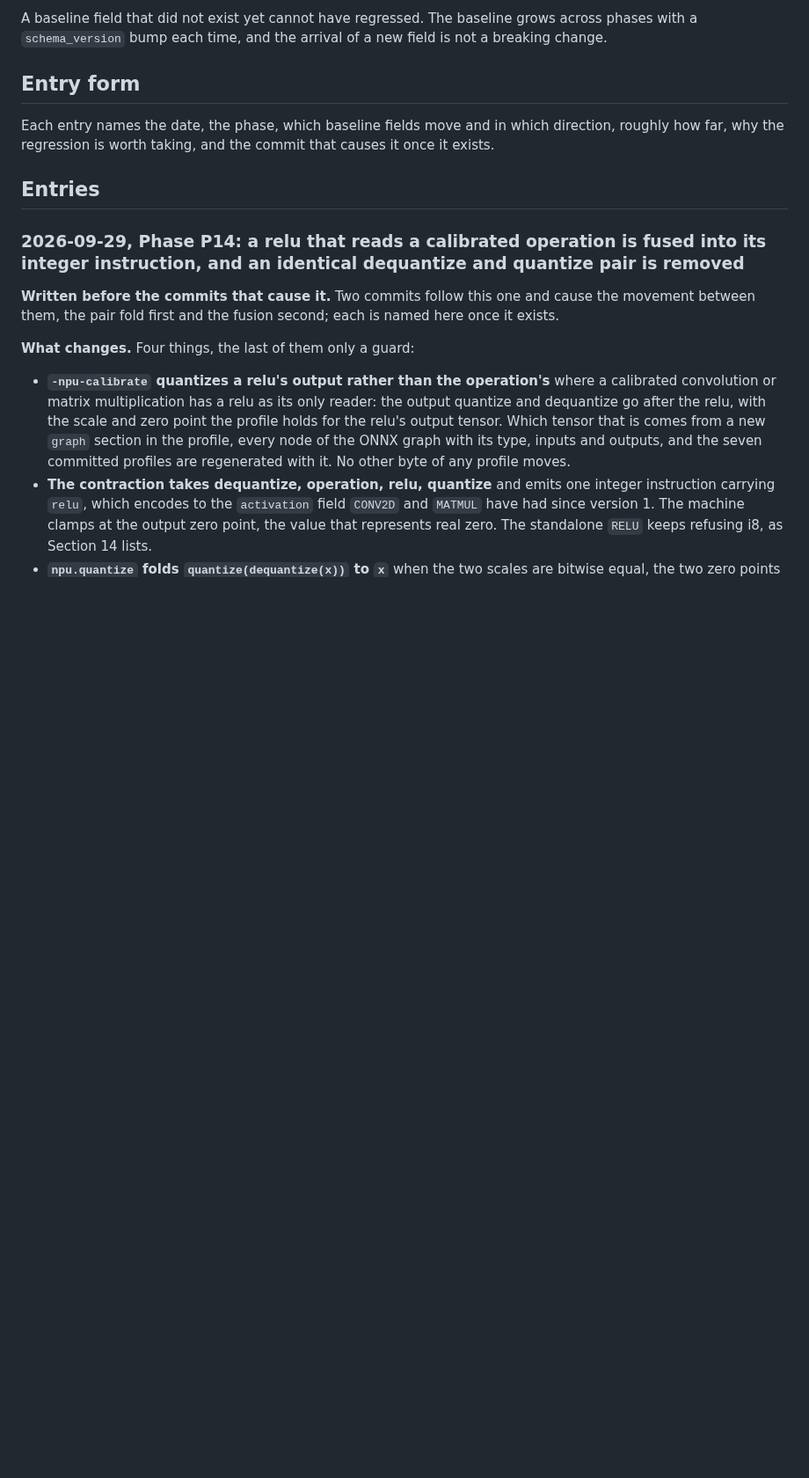
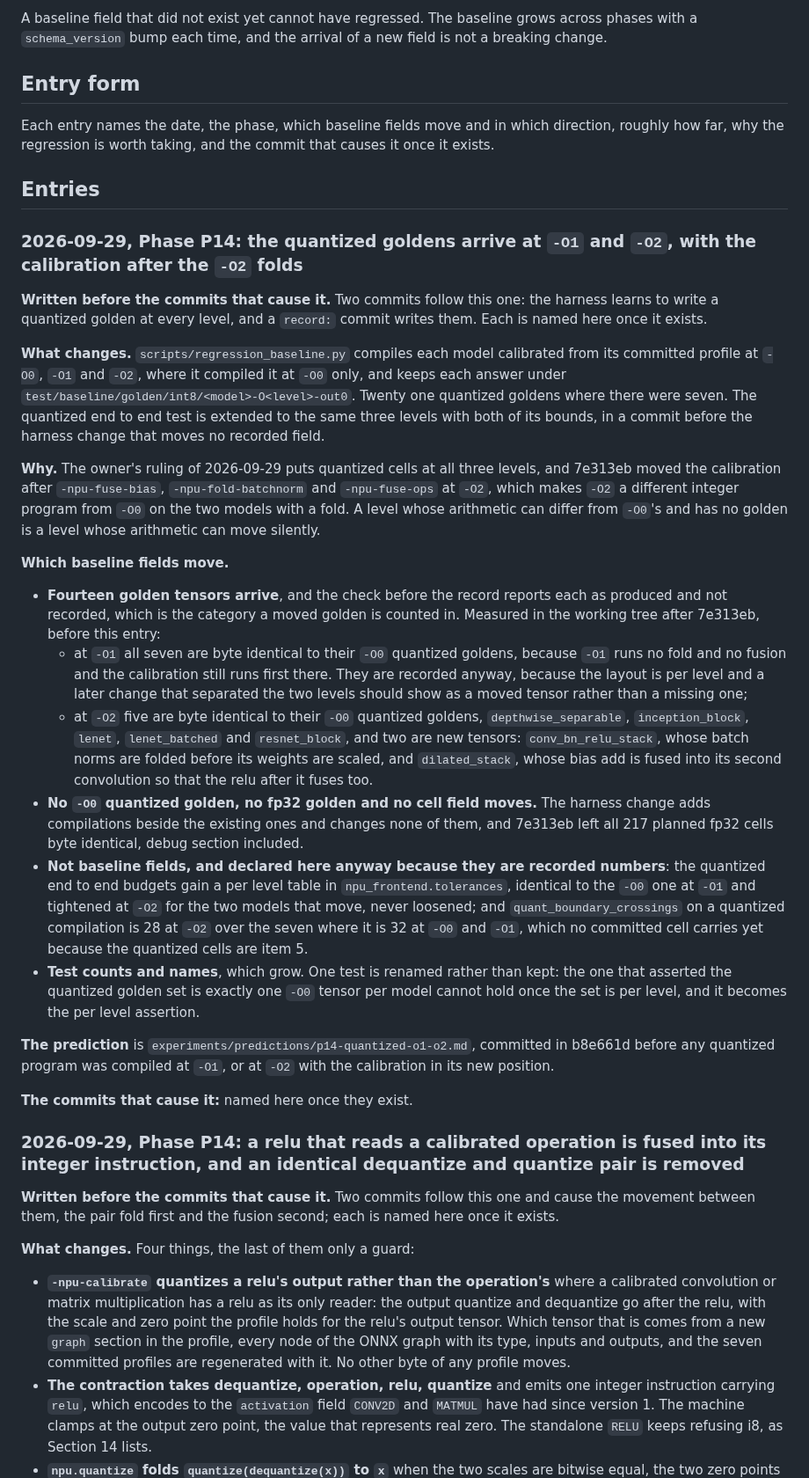
Before and after one commit to Olajide-Badejo/MLIR-Backend-for-a-Simulated-Edge-NPU, a Markdown page: docs/BREAKING_CHANGES.md, the part around the change. Shown at 88% size. Drawn GitHub-style; blank space fills up the shorter version.

Commit message:
docs(breaking): declare the quantized goldens at -O1 and -O2
Fourteen quantized goldens arrive, one per model at each of -O1 and -O2. At
-O1 all seven are byte identical to the -O0 ones; at -O2 five are, and
conv_bn_relu_stack and dilated_stack are new tensors, because the calibration
now runs after the folds that change their programs. No -O0 quantized golden,
fp32 golden or cell field moves. Written before the harness change and the
record that cause it.

```diff
--- a/docs/BREAKING_CHANGES.md
+++ b/docs/BREAKING_CHANGES.md
@@ -41,6 +41,65 @@ direction, roughly how far, why the regression is worth taking, and the commit
 that causes it once it exists.
 
 ## Entries
+
+### 2026-09-29, Phase P14: the quantized goldens arrive at `-O1` and `-O2`, with the calibration after the `-O2` folds
+
+**Written before the commits that cause it.** Two commits follow this one: the
+harness learns to write a quantized golden at every level, and a `record:`
+commit writes them. Each is named here once it exists.
+
+**What changes.** `scripts/regression_baseline.py` compiles each model
+calibrated from its committed profile at `-O0`, `-O1` and `-O2`, where it
+compiled it at `-O0` only, and keeps each answer under
+`test/baseline/golden/int8/<model>-O<level>-out0`. Twenty one quantized goldens
+where there were seven. The quantized end to end test is extended to the same
+three levels with both of its bounds, in a commit before the harness change
+that moves no recorded field.
+
+**Why.** The owner's ruling of 2026-09-29 puts quantized cells at all three
+levels, and 7e313eb moved the calibration after `-npu-fuse-bias`,
+`-npu-fold-batchnorm` and `-npu-fuse-ops` at `-O2`, which makes `-O2` a
+different integer program from `-O0` on the two models with a fold. A level
+whose arithmetic can differ from `-O0`'s and has no golden is a level whose
+arithmetic can move silently.
+
+**Which baseline fields move.**
+
+- **Fourteen golden tensors arrive**, and the check before the record reports
+  each as produced and not recorded, which is the category a moved golden is
+  counted in. Measured in the working tree after 7e313eb, before this entry:
+  - at `-O1` all seven are byte identical to their `-O0` quantized goldens,
+    because `-O1` runs no fold and no fusion and the calibration still runs
+    first there. They are recorded anyway, because the layout is per level and
+    a later change that separated the two levels should show as a moved tensor
+    rather than a missing one;
+  - at `-O2` five are byte identical to their `-O0` quantized goldens,
+    `depthwise_separable`, `inception_block`, `lenet`, `lenet_batched` and
+    `resnet_block`, and two are new tensors: `conv_bn_relu_stack`, whose batch
+    norms are folded before its weights are scaled, and `dilated_stack`, whose
+    bias add is fused into its second convolution so that the relu after it
+    fuses too.
+- **No `-O0` quantized golden, no fp32 golden and no cell field moves.** The
+  harness change adds compilations beside the existing ones and changes none of
+  them, and 7e313eb left all 217 planned fp32 cells byte identical, debug
+  section included.
+- **Not baseline fields, and declared here anyway because they are recorded
+  numbers**: the quantized end to end budgets gain a per level table in
+  `npu_frontend.tolerances`, identical to the `-O0` one at `-O1` and tightened
+  at `-O2` for the two models that move, never loosened; and
+  `quant_boundary_crossings` on a quantized compilation is 28 at `-O2` over the
+  seven where it is 32 at `-O0` and `-O1`, which no committed cell carries yet
+  because the quantized cells are item 5.
+- **Test counts and names**, which grow. One test is renamed rather than kept:
+  the one that asserted the quantized golden set is exactly one `-O0` tensor
+  per model cannot hold once the set is per level, and it becomes the per level
+  assertion.
+
+**The prediction** is `experiments/predictions/p14-quantized-o1-o2.md`,
+committed in b8e661d before any quantized program was compiled at `-O1`, or at
+`-O2` with the calibration in its new position.
+
+**The commits that cause it:** named here once they exist.
 
 ### 2026-09-29, Phase P14: a relu that reads a calibrated operation is fused into its integer instruction, and an identical dequantize and quantize pair is removed
 
```
